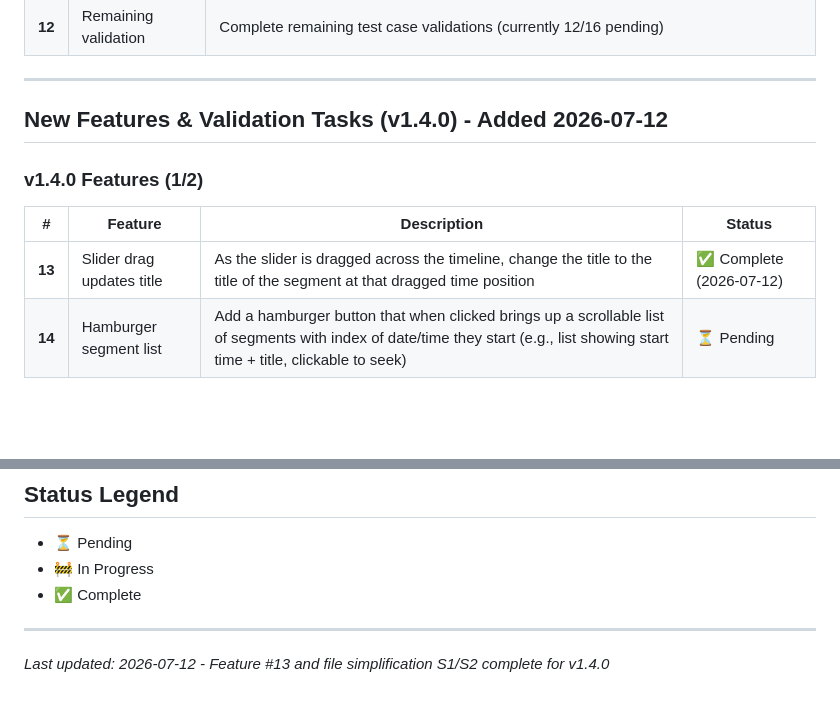
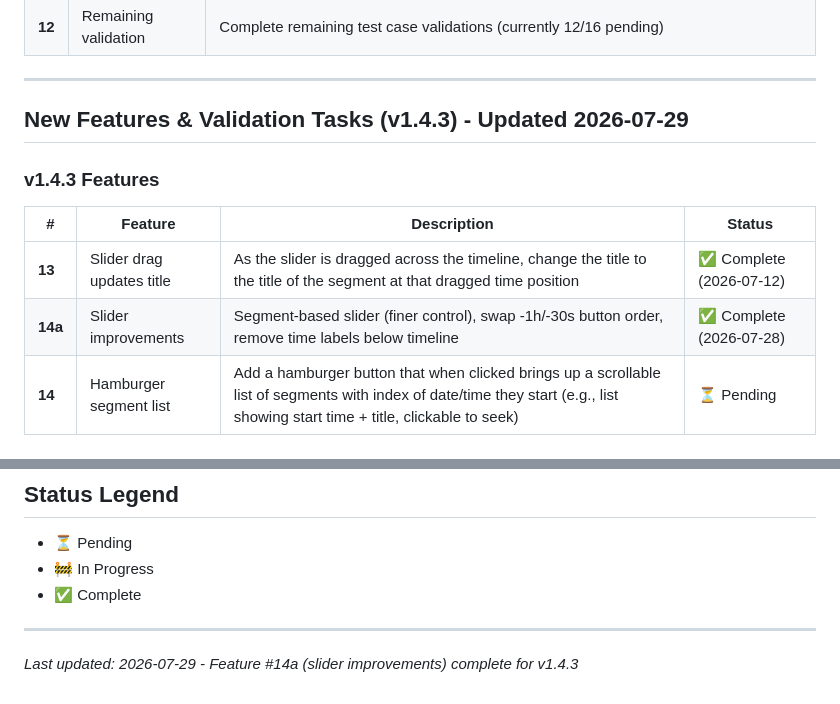
Before and after one commit to JeffTheIntegrator/NoAgendaTimeMachine, a Markdown page: TODO.md, 2 parts joined by grey strips. Rendered like a GitHub page; blank space fills up the shorter version.

Commit message:
docs: add feature 14a (slider improvements) to TODO.md

```diff
--- a/TODO.md
+++ b/TODO.md
@@ -23,13 +23,14 @@ This file tracks feature requests and UI improvements for the No Agenda Time Mac
 
 ---
 
-## New Features & Validation Tasks (v1.4.0) - Added 2026-07-12
+## New Features & Validation Tasks (v1.4.3) - Updated 2026-07-29
 
-### v1.4.0 Features (1/2)
+### v1.4.3 Features
 
 | # | Feature | Description | Status |
 |---|---------|-------------|--------|
 | **13** | Slider drag updates title | As the slider is dragged across the timeline, change the title to the title of the segment at that dragged time position | ✅ Complete (2026-07-12) |
+| **14a** | Slider improvements | Segment-based slider (finer control), swap -1h/-30s button order, remove time labels below timeline | ✅ Complete (2026-07-28) |
 | **14** | Hamburger segment list | Add a hamburger button that when clicked brings up a scrollable list of segments with index of date/time they start (e.g., list showing start time + title, clickable to seek) | ⏳ Pending |
 
 ### v1.4.0 Simplification
@@ -57,4 +58,4 @@ This file tracks feature requests and UI improvements for the No Agenda Time Mac
 
 ---
 
-*Last updated: 2026-07-12 - Feature #13 and file simplification S1/S2 complete for v1.4.0*
+*Last updated: 2026-07-29 - Feature #14a (slider improvements) complete for v1.4.3*
```
